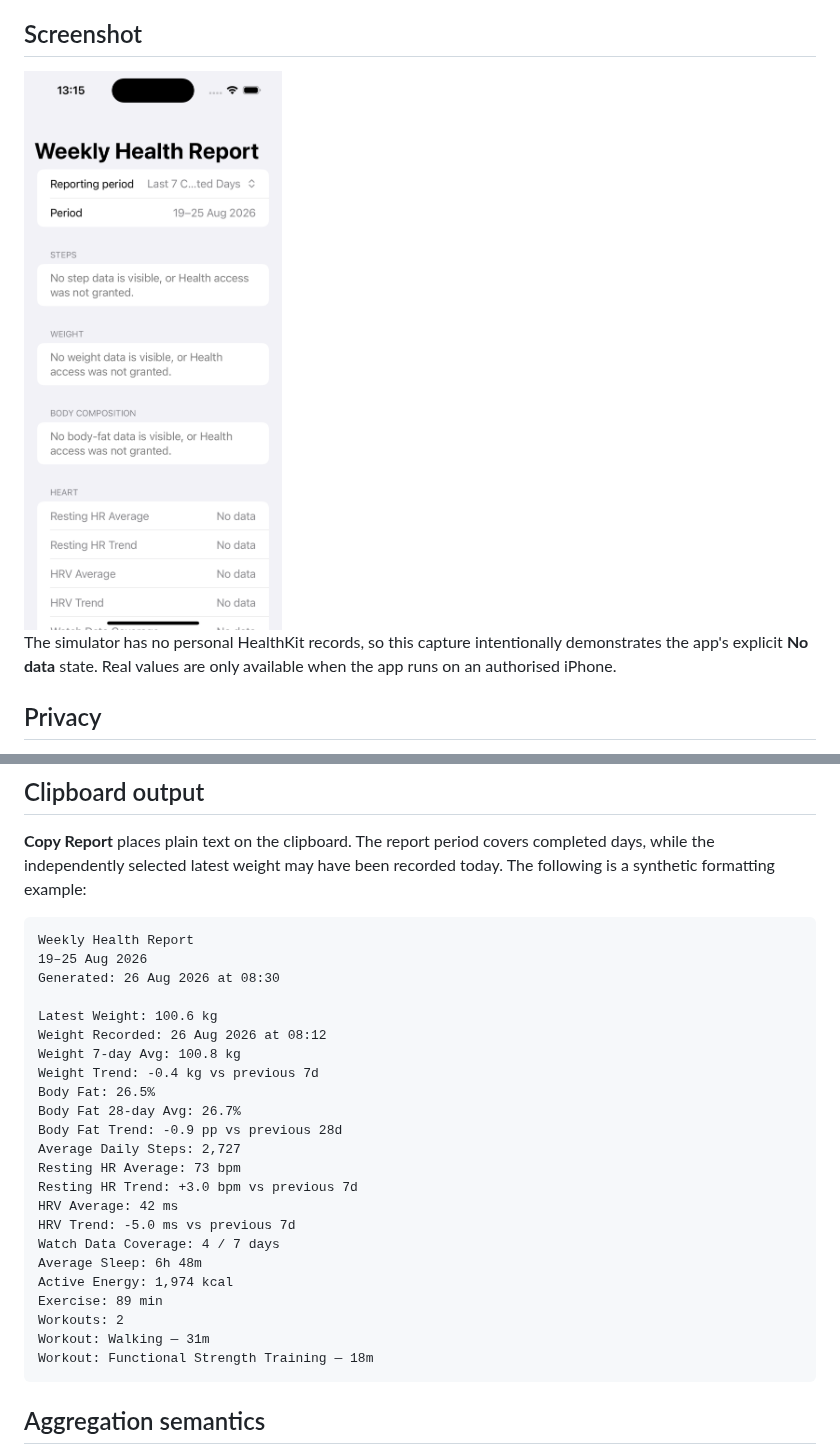
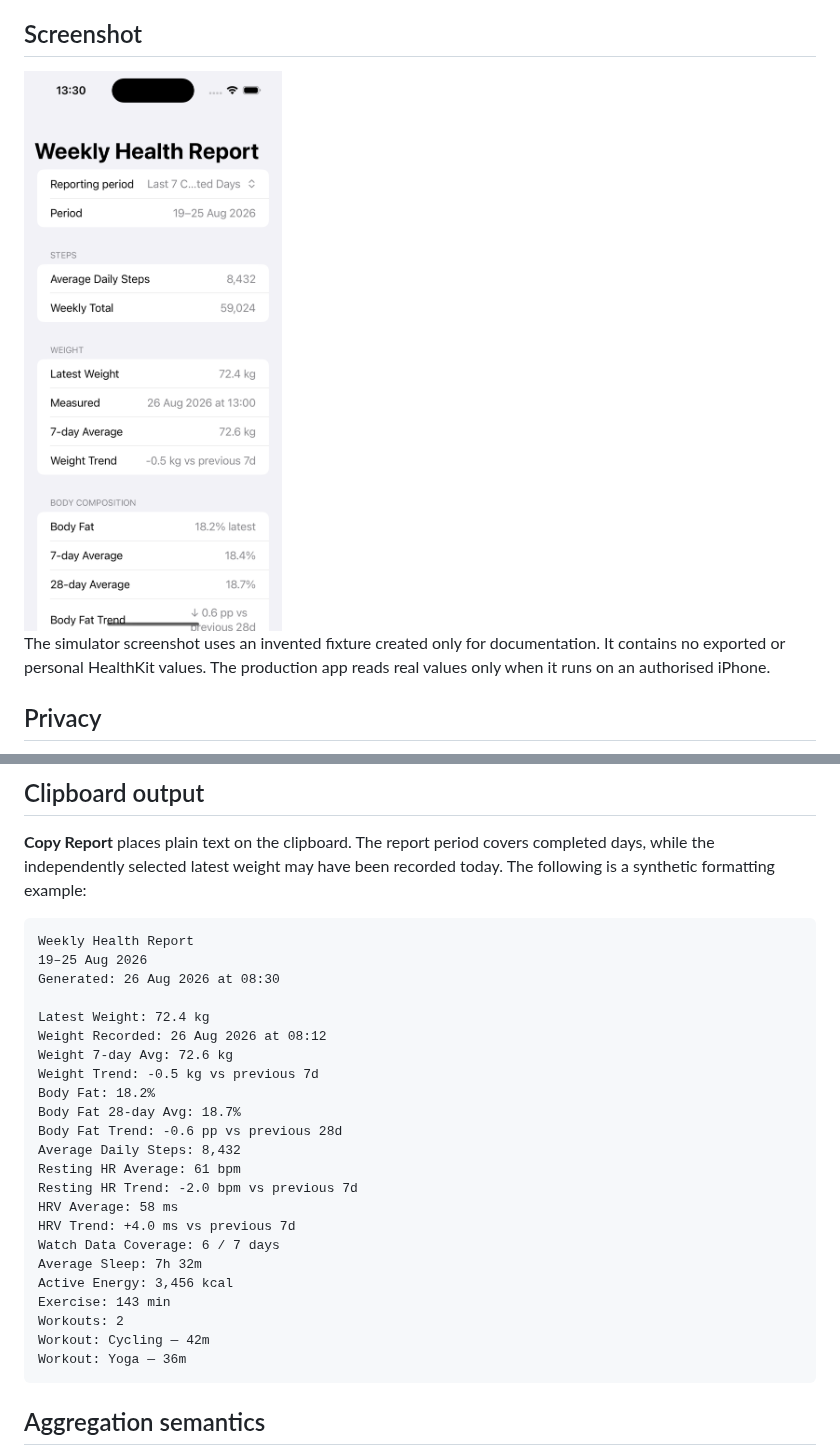
Before and after one commit to syamaner/WeeklyHealthReport, a Markdown page: README.md, 2 parts joined by grey strips. Rendered like a GitHub page; pictures changed too: docs/images/weekly-health-report-simulator.png.

Commit message:
docs: update simulator screenshot

````diff
--- a/README.md
+++ b/README.md
@@ -6,7 +6,7 @@ A small native iPhone utility that reads selected Apple Health data, produces a
 
 <img src="docs/images/weekly-health-report-simulator.png" alt="Weekly Health Report running on an iPhone simulator" width="390">
 
-The simulator has no personal HealthKit records, so this capture intentionally demonstrates the app's explicit **No data** state. Real values are only available when the app runs on an authorised iPhone.
+The simulator screenshot uses an invented fixture created only for documentation. It contains no exported or personal HealthKit values. The production app reads real values only when it runs on an authorised iPhone.
 
 ## Privacy
 
@@ -33,25 +33,25 @@ Weekly Health Report
 19–25 Aug 2026
 Generated: 26 Aug 2026 at 08:30
 
-Latest Weight: 100.6 kg
+Latest Weight: 72.4 kg
 Weight Recorded: 26 Aug 2026 at 08:12
-Weight 7-day Avg: 100.8 kg
-Weight Trend: -0.4 kg vs previous 7d
-Body Fat: 26.5%
-Body Fat 28-day Avg: 26.7%
-Body Fat Trend: -0.9 pp vs previous 28d
-Average Daily Steps: 2,727
-Resting HR Average: 73 bpm
-Resting HR Trend: +3.0 bpm vs previous 7d
-HRV Average: 42 ms
-HRV Trend: -5.0 ms vs previous 7d
-Watch Data Coverage: 4 / 7 days
-Average Sleep: 6h 48m
-Active Energy: 1,974 kcal
-Exercise: 89 min
+Weight 7-day Avg: 72.6 kg
+Weight Trend: -0.5 kg vs previous 7d
+Body Fat: 18.2%
+Body Fat 28-day Avg: 18.7%
+Body Fat Trend: -0.6 pp vs previous 28d
+Average Daily Steps: 8,432
+Resting HR Average: 61 bpm
+Resting HR Trend: -2.0 bpm vs previous 7d
+HRV Average: 58 ms
+HRV Trend: +4.0 ms vs previous 7d
+Watch Data Coverage: 6 / 7 days
+Average Sleep: 7h 32m
+Active Energy: 3,456 kcal
+Exercise: 143 min
 Workouts: 2
-Workout: Walking — 31m
-Workout: Functional Strength Training — 18m
+Workout: Cycling — 42m
+Workout: Yoga — 36m
 ```
 
 ## Aggregation semantics
````
